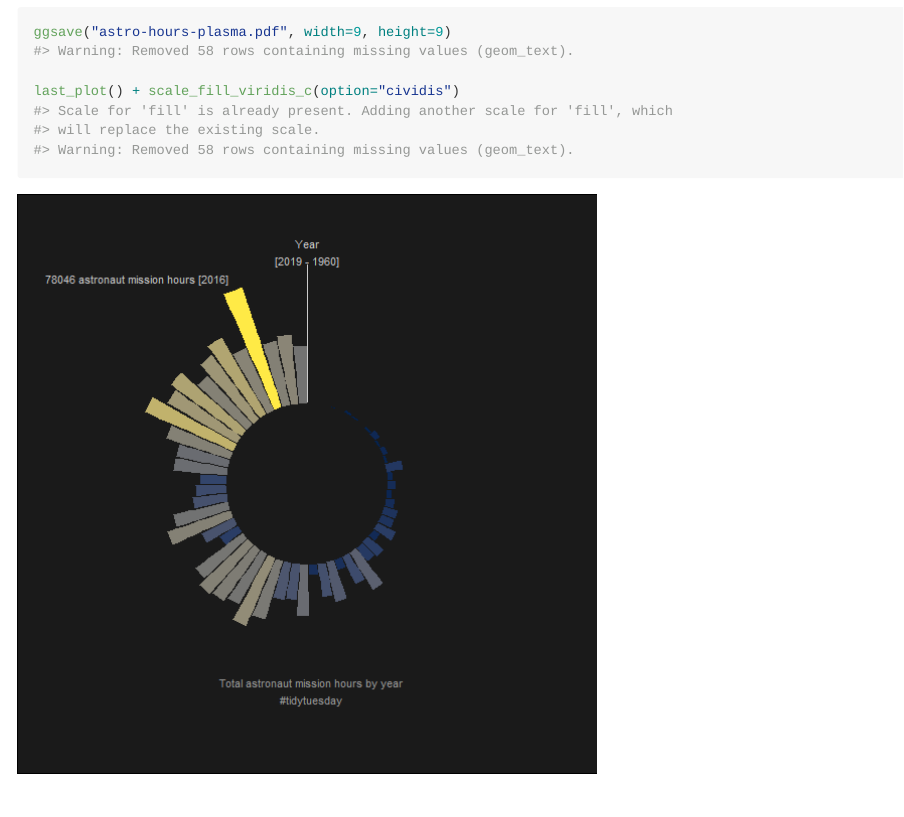
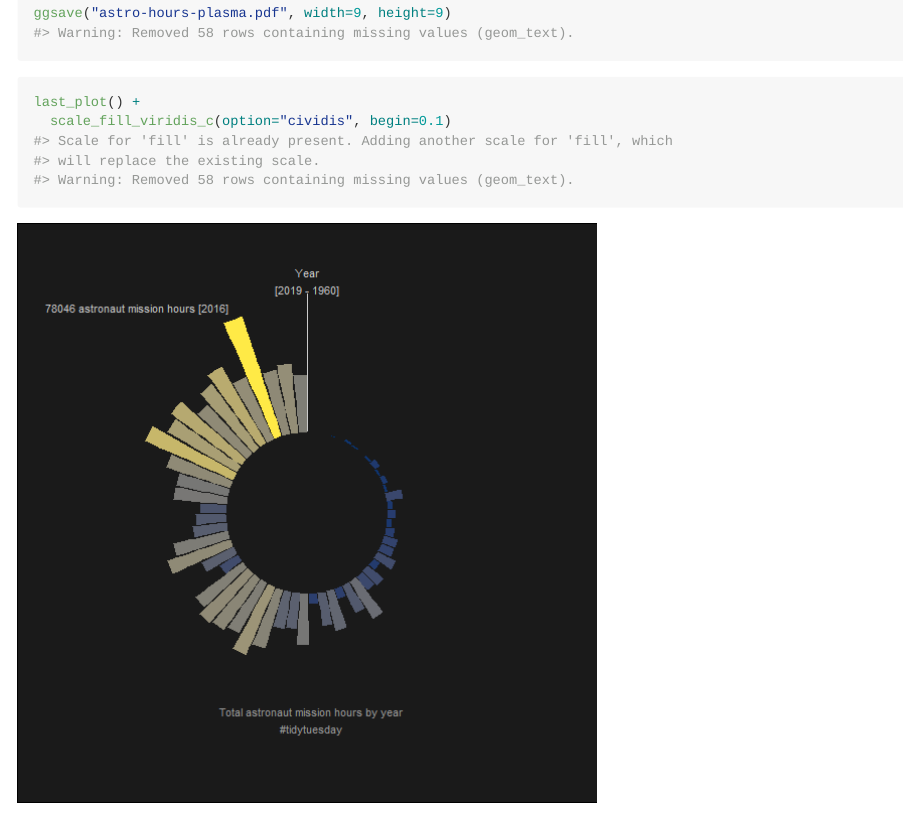
Before and after one commit to cj-holmes/tidytuesday, an R Markdown document (2020-07-14-astronauts/README.Rmd): the page in a window 1100 px wide, from 4640 px down before the commit and from 4700 px down after it, so that both start at the same text. The pictures show the output file 2020-07-14-astronauts/README.md that the author committed with the source, drawn offline in the style of GitHub; long lines of code are wrapped.

Commit message:
Make cividis scale begin a little later so there blue end shows up better against the dark background

````diff
--- a/2020-07-14-astronauts/README.Rmd
+++ b/2020-07-14-astronauts/README.Rmd
@@ -99,9 +99,15 @@ ggsave("astro-hours-viridis.png", width=9, height=9)
 ```
 
 ```{r, fig.width=6, fig.height=6}
-last_plot() + scale_fill_viridis_c(option="plasma")
+last_plot() +
+  scale_fill_viridis_c(option="plasma")
+
 ggsave("astro-hours-plasma.pdf", width=9, height=9)
+```
 
-last_plot() + scale_fill_viridis_c(option="cividis")
+```{r, fig.width=6, fig.height=6}
+last_plot() +
+  scale_fill_viridis_c(option="cividis", begin=0.1)
+
 ggsave("astro-hours-cividis.pdf", width=9, height=9)
 ```
````
Also changed, not shown: 2020-07-14-astronauts/README.md, 2020-07-14-astronauts/README_files/figure-gfm/unnamed-chunk-8-1.png (added), 2020-07-14-astronauts/astro-hours-cividis.pdf, 2020-07-14-astronauts/astro-hours-plasma.pdf, 2020-07-14-astronauts/astro-hours-viridis.pdf.
